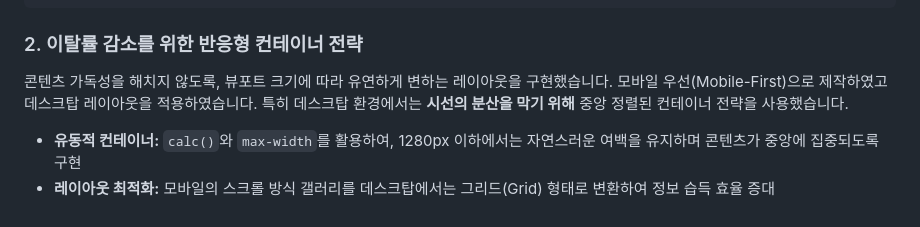
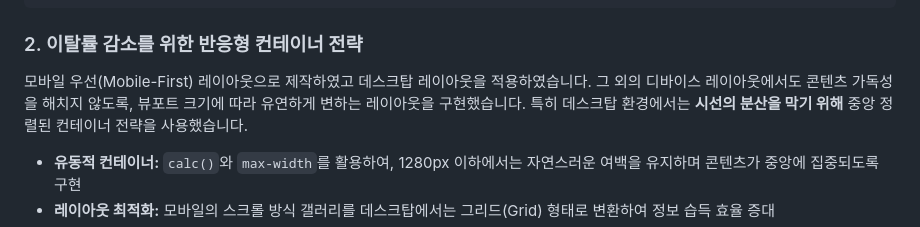
Before and after one commit to HeyJunN/Cat-Heaven, a Markdown page: README.md, the part around the change. Drawn GitHub-style.

```diff
--- a/README.md
+++ b/README.md
@@ -30,7 +30,7 @@
 
 ### 2. 이탈률 감소를 위한 반응형 컨테이너 전략
 
-콘텐츠 가독성을 해치지 않도록, 뷰포트 크기에 따라 유연하게 변하는 레이아웃을 구현했습니다. 모바일 우선(Mobile-First)으로 제작하였고 데스크탑 레이아웃을 적용하였습니다. 특히 데스크탑 환경에서는 **시선의 분산을 막기 위해** 중앙 정렬된 컨테이너 전략을 사용했습니다.
+모바일 우선(Mobile-First) 레이아웃으로 제작하였고 데스크탑 레이아웃을 적용하였습니다. 그 외의 디바이스 레이아웃에서도 콘텐츠 가독성을 해치지 않도록, 뷰포트 크기에 따라 유연하게 변하는 레이아웃을 구현했습니다.  특히 데스크탑 환경에서는 **시선의 분산을 막기 위해** 중앙 정렬된 컨테이너 전략을 사용했습니다.
 
 - **유동적 컨테이너:** `calc()`와 `max-width`를 활용하여, 1280px 이하에서는 자연스러운 여백을 유지하며 콘텐츠가 중앙에 집중되도록 구현
 - **레이아웃 최적화:** 모바일의 스크롤 방식 갤러리를 데스크탑에서는 그리드(Grid) 형태로 변환하여 정보 습득 효율 증대
```
